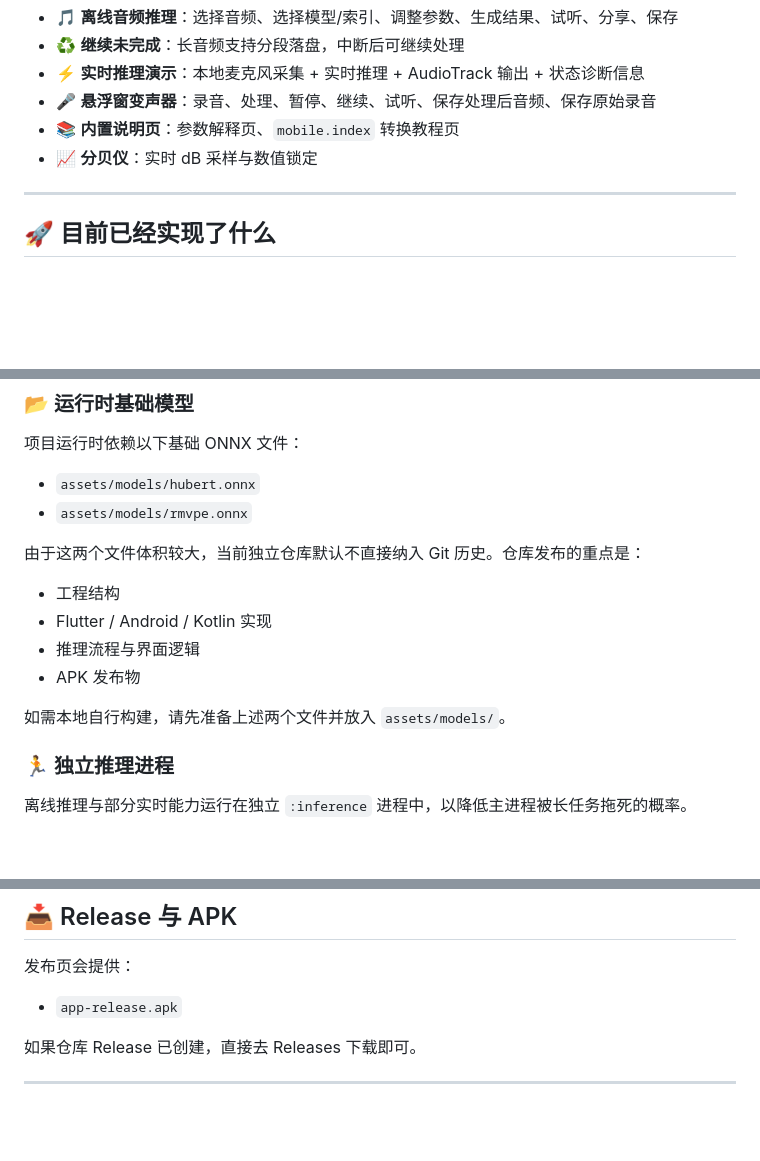
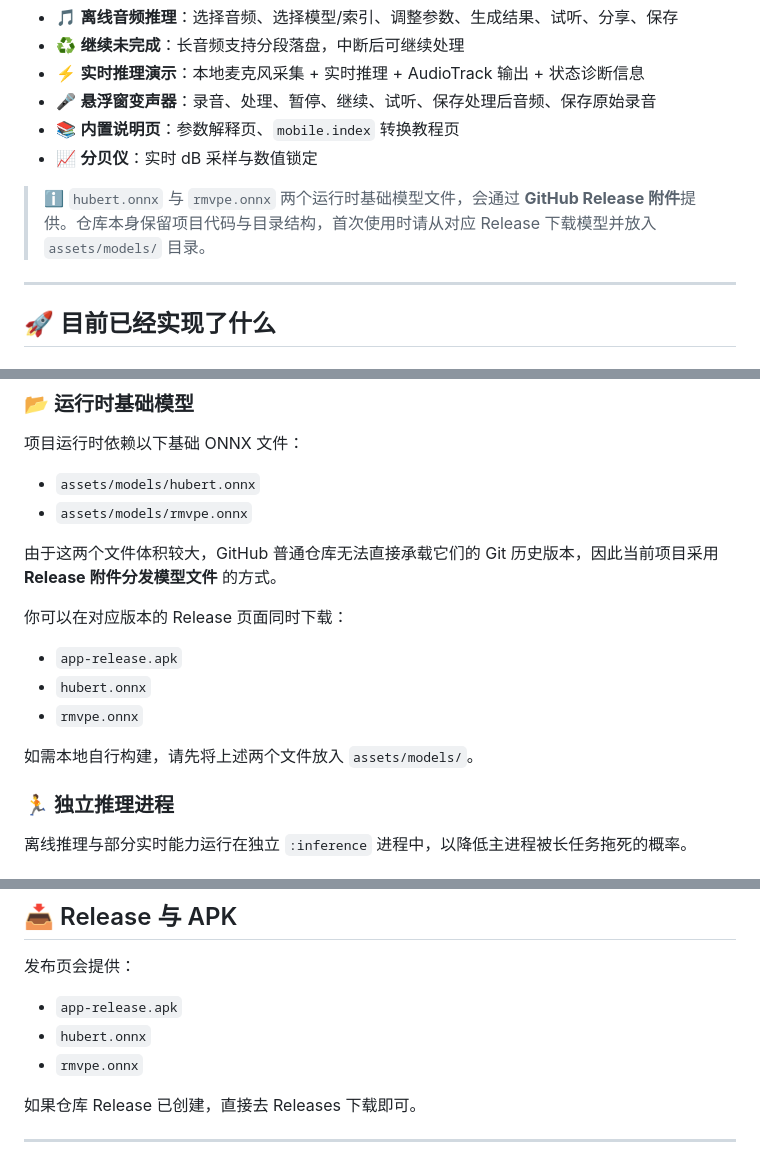
Before and after one commit to Sharl210/ultimate-rvc-mobile, a Markdown page: README.md, 3 parts joined by grey strips. GitHub-like rendering; blank space fills up the shorter version.

Commit message:
Update public README for release assets
Ultraworked with [Sisyphus](https://github.com/code-yeongyu/oh-my-openagent)

Co-authored-by: Sisyphus <clio-agent@sisyphuslabs.ai>

```diff
--- a/README.md
+++ b/README.md
@@ -40,6 +40,7 @@
 - 📚 **内置说明页**：参数解释页、`mobile.index` 转换教程页
 - 📈 **分贝仪**：实时 dB 采样与数值锁定
 
+> ℹ️ `hubert.onnx` 与 `rmvpe.onnx` 两个运行时基础模型文件，会通过 **GitHub Release 附件**提供。仓库本身保留项目代码与目录结构，首次使用时请从对应 Release 下载模型并放入 `assets/models/` 目录。
 
 ---
 
@@ -160,14 +161,15 @@ Download/RVC_Convert/变声器模式/
 - `assets/models/hubert.onnx`
 - `assets/models/rmvpe.onnx`
 
-由于这两个文件体积较大，当前独立仓库默认不直接纳入 Git 历史。仓库发布的重点是：
+由于这两个文件体积较大，GitHub 普通仓库无法直接承载它们的 Git 历史版本，因此当前项目采用 **Release 附件分发模型文件** 的方式。
 
-- 工程结构
-- Flutter / Android / Kotlin 实现
-- 推理流程与界面逻辑
-- APK 发布物
+你可以在对应版本的 Release 页面同时下载：
 
-如需本地自行构建，请先准备上述两个文件并放入 `assets/models/`。
+- `app-release.apk`
+- `hubert.onnx`
+- `rmvpe.onnx`
+
+如需本地自行构建，请先将上述两个文件放入 `assets/models/`。
 
 ### 🏃 独立推理进程
 
@@ -300,6 +302,8 @@ flutter build apk --release
 发布页会提供：
 
 - `app-release.apk`
+- `hubert.onnx`
+- `rmvpe.onnx`
 
 如果仓库 Release 已创建，直接去 Releases 下载即可。
 
```
